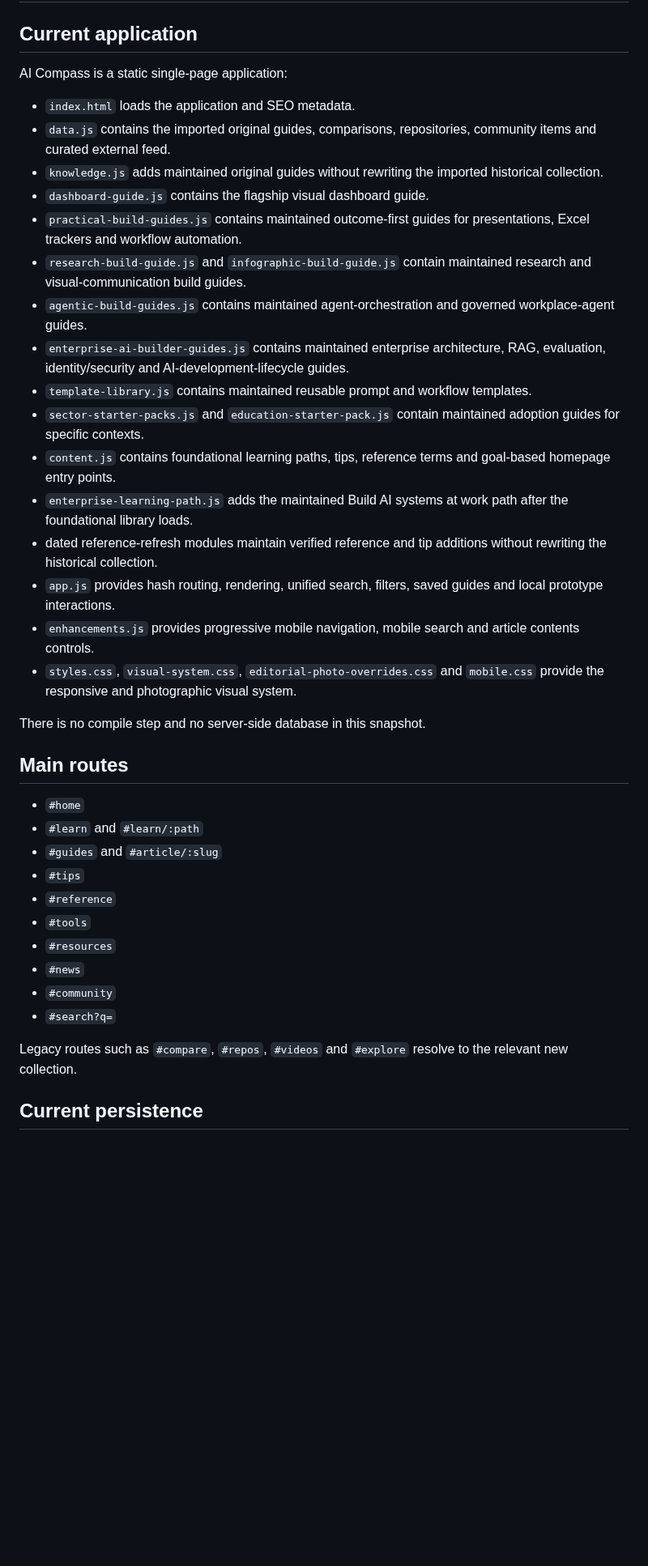
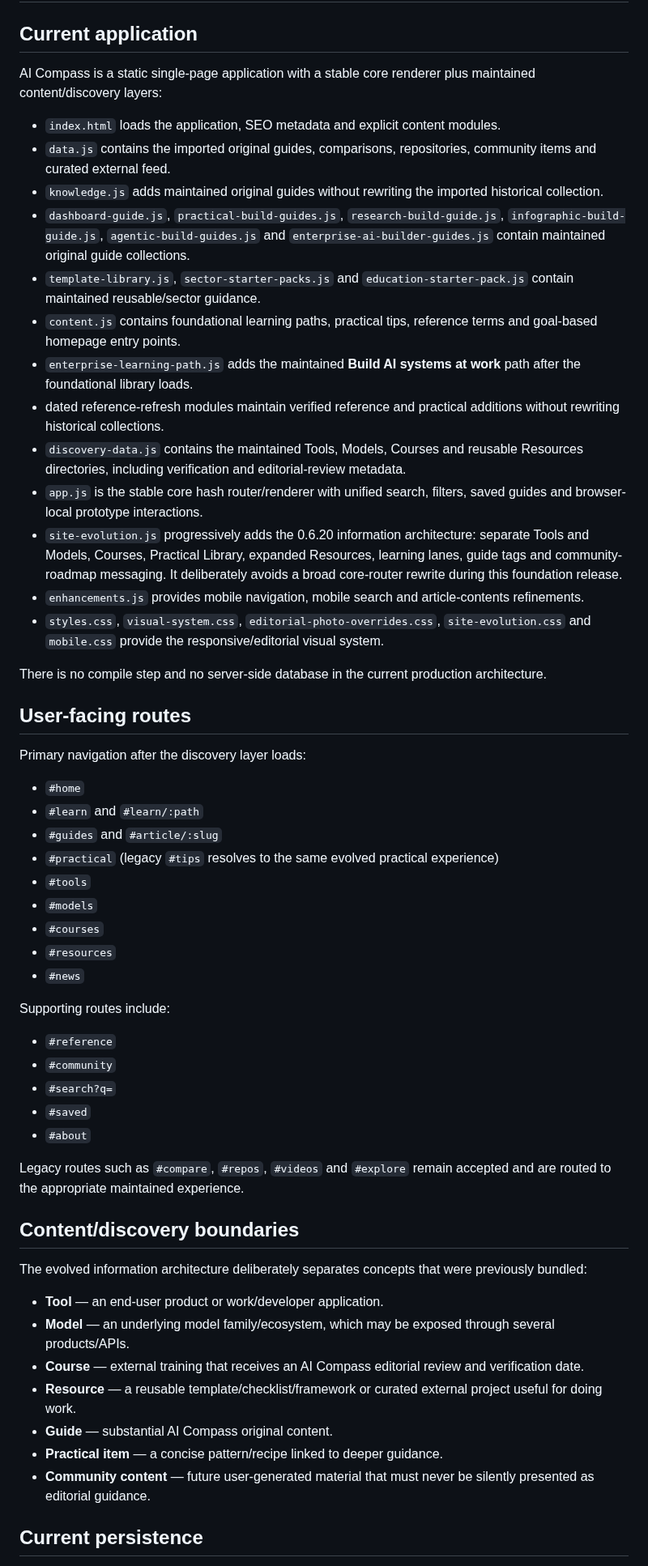
Before and after one commit to Mr-Meow-ZA/ai-compass, a Markdown page: docs/ARCHITECTURE.md, the part around one of its changes. Shown at 81% size. GitHub-like rendering; blank space fills up the shorter version.

Commit message:
Document discovery layer and future community architecture

```diff
--- a/docs/ARCHITECTURE.md
+++ b/docs/ARCHITECTURE.md
@@ -2,41 +2,59 @@
 
 ## Current application
 
-AI Compass is a static single-page application:
+AI Compass is a static single-page application with a stable core renderer plus maintained content/discovery layers:
 
-- `index.html` loads the application and SEO metadata.
+- `index.html` loads the application, SEO metadata and explicit content modules.
 - `data.js` contains the imported original guides, comparisons, repositories, community items and curated external feed.
 - `knowledge.js` adds maintained original guides without rewriting the imported historical collection.
-- `dashboard-guide.js` contains the flagship visual dashboard guide.
-- `practical-build-guides.js` contains maintained outcome-first guides for presentations, Excel trackers and workflow automation.
-- `research-build-guide.js` and `infographic-build-guide.js` contain maintained research and visual-communication build guides.
-- `agentic-build-guides.js` contains maintained agent-orchestration and governed workplace-agent guides.
-- `enterprise-ai-builder-guides.js` contains maintained enterprise architecture, RAG, evaluation, identity/security and AI-development-lifecycle guides.
-- `template-library.js` contains maintained reusable prompt and workflow templates.
-- `sector-starter-packs.js` and `education-starter-pack.js` contain maintained adoption guides for specific contexts.
-- `content.js` contains foundational learning paths, tips, reference terms and goal-based homepage entry points.
-- `enterprise-learning-path.js` adds the maintained Build AI systems at work path after the foundational library loads.
-- dated reference-refresh modules maintain verified reference and tip additions without rewriting the historical collection.
-- `app.js` provides hash routing, rendering, unified search, filters, saved guides and local prototype interactions.
-- `enhancements.js` provides progressive mobile navigation, mobile search and article contents controls.
-- `styles.css`, `visual-system.css`, `editorial-photo-overrides.css` and `mobile.css` provide the responsive and photographic visual system.
+- `dashboard-guide.js`, `practical-build-guides.js`, `research-build-guide.js`, `infographic-build-guide.js`, `agentic-build-guides.js` and `enterprise-ai-builder-guides.js` contain maintained original guide collections.
+- `template-library.js`, `sector-starter-packs.js` and `education-starter-pack.js` contain maintained reusable/sector guidance.
+- `content.js` contains foundational learning paths, practical tips, reference terms and goal-based homepage entry points.
+- `enterprise-learning-path.js` adds the maintained **Build AI systems at work** path after the foundational library loads.
+- dated reference-refresh modules maintain verified reference and practical additions without rewriting historical collections.
+- `discovery-data.js` contains the maintained Tools, Models, Courses and reusable Resources directories, including verification and editorial-review metadata.
+- `app.js` is the stable core hash router/renderer with unified search, filters, saved guides and browser-local prototype interactions.
+- `site-evolution.js` progressively adds the 0.6.20 information architecture: separate Tools and Models, Courses, Practical Library, expanded Resources, learning lanes, guide tags and community-roadmap messaging. It deliberately avoids a broad core-router rewrite during this foundation release.
+- `enhancements.js` provides mobile navigation, mobile search and article-contents refinements.
+- `styles.css`, `visual-system.css`, `editorial-photo-overrides.css`, `site-evolution.css` and `mobile.css` provide the responsive/editorial visual system.
 
-There is no compile step and no server-side database in this snapshot.
+There is no compile step and no server-side database in the current production architecture.
 
-## Main routes
+## User-facing routes
+
+Primary navigation after the discovery layer loads:
 
 - `#home`
 - `#learn` and `#learn/:path`
 - `#guides` and `#article/:slug`
-- `#tips`
-- `#reference`
+- `#practical` (legacy `#tips` resolves to the same evolved practical experience)
 - `#tools`
+- `#models`
+- `#courses`
 - `#resources`
 - `#news`
+
+Supporting routes include:
+
+- `#reference`
 - `#community`
 - `#search?q=`
+- `#saved`
+- `#about`
 
-Legacy routes such as `#compare`, `#repos`, `#videos` and `#explore` resolve to the relevant new collection.
+Legacy routes such as `#compare`, `#repos`, `#videos` and `#explore` remain accepted and are routed to the appropriate maintained experience.
+
+## Content/discovery boundaries
+
+The evolved information architecture deliberately separates concepts that were previously bundled:
+
+- **Tool** — an end-user product or work/developer application.
+- **Model** — an underlying model family/ecosystem, which may be exposed through several products/APIs.
+- **Course** — external training that receives an AI Compass editorial review and verification date.
+- **Resource** — a reusable template/checklist/framework or curated external project useful for doing work.
+- **Guide** — substantial AI Compass original content.
+- **Practical item** — a concise pattern/recipe linked to deeper guidance.
+- **Community content** — future user-generated material that must never be silently presented as editorial guidance.
 
 ## Current persistence
 
```
Also changed, not shown: other parts of docs/ARCHITECTURE.md (+43 -26 lines).
